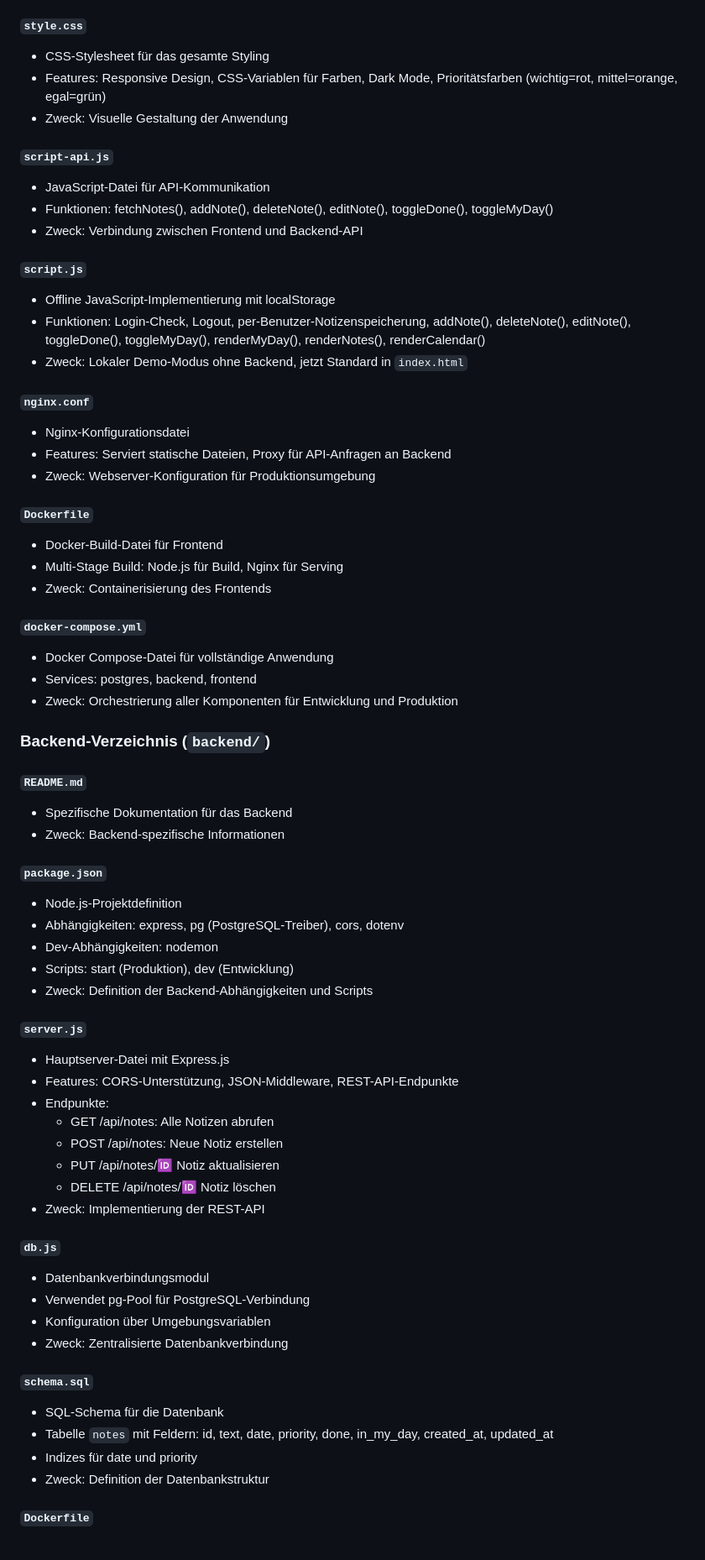
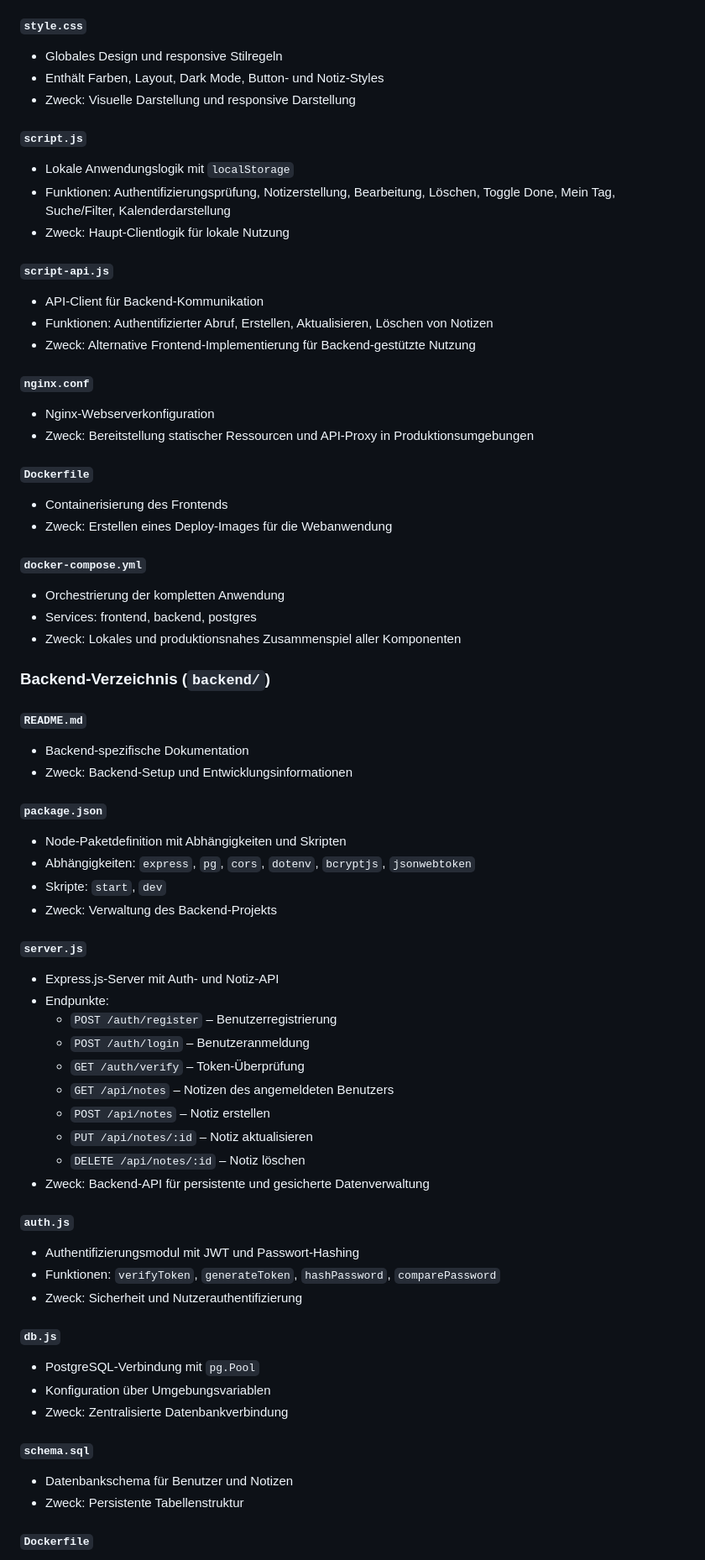
Before and after one commit to 3ABIF/dewit---ToDo-App, a Markdown page: Project_Definition_Document.md, the part around one of its changes. Shown at 84% size. Rendered like a GitHub page.

```diff
--- a/Project_Definition_Document.md
+++ b/Project_Definition_Document.md
@@ -60,67 +67,68 @@ Frontend (Nginx + Vanilla JS) ←→ Backend (Express.js) ←→ Datenbank (Post
 
 #### `style.css`
-- CSS-Stylesheet für das gesamte Styling
-- Features: Responsive Design, CSS-Variablen für Farben, Dark Mode, Prioritätsfarben (wichtig=rot, mittel=orange, egal=grün)
-- Zweck: Visuelle Gestaltung der Anwendung
+- Globales Design und responsive Stilregeln
+- Enthält Farben, Layout, Dark Mode, Button- und Notiz-Styles
+- Zweck: Visuelle Darstellung und responsive Darstellung
+
+#### `script.js`
+- Lokale Anwendungslogik mit `localStorage`
+- Funktionen: Authentifizierungsprüfung, Notizerstellung, Bearbeitung, Löschen, Toggle Done, Mein Tag, Suche/Filter, Kalenderdarstellung
+- Zweck: Haupt-Clientlogik für lokale Nutzung
 
 #### `script-api.js`
-- JavaScript-Datei für API-Kommunikation
-- Funktionen: fetchNotes(), addNote(), deleteNote(), editNote(), toggleDone(), toggleMyDay()
-- Zweck: Verbindung zwischen Frontend und Backend-API
-
-#### `script.js`
-- Offline JavaScript-Implementierung mit localStorage
-- Funktionen: Login-Check, Logout, per-Benutzer-Notizenspeicherung, addNote(), deleteNote(), editNote(), toggleDone(), toggleMyDay(), renderMyDay(), renderNotes(), renderCalendar()
-- Zweck: Lokaler Demo-Modus ohne Backend, jetzt Standard in `index.html`
+- API-Client für Backend-Kommunikation
+- Funktionen: Authentifizierter Abruf, Erstellen, Aktualisieren, Löschen von Notizen
+- Zweck: Alternative Frontend-Implementierung für Backend-gestützte Nutzung
 
 #### `nginx.conf`
-- Nginx-Konfigurationsdatei
-- Features: Serviert statische Dateien, Proxy für API-Anfragen an Backend
-- Zweck: Webserver-Konfiguration für Produktionsumgebung
+- Nginx-Webserverkonfiguration
+- Zweck: Bereitstellung statischer Ressourcen und API-Proxy in Produktionsumgebungen
 
 #### `Dockerfile`
-- Docker-Build-Datei für Frontend
-- Multi-Stage Build: Node.js für Build, Nginx für Serving
-- Zweck: Containerisierung des Frontends
+- Containerisierung des Frontends
+- Zweck: Erstellen eines Deploy-Images für die Webanwendung
 
 #### `docker-compose.yml`
-- Docker Compose-Datei für vollständige Anwendung
-- Services: postgres, backend, frontend
-- Zweck: Orchestrierung aller Komponenten für Entwicklung und Produktion
+- Orchestrierung der kompletten Anwendung
+- Services: frontend, backend, postgres
+- Zweck: Lokales und produktionsnahes Zusammenspiel aller Komponenten
 
 ### Backend-Verzeichnis (`backend/`)
 
 #### `README.md`
-- Spezifische Dokumentation für das Backend
-- Zweck: Backend-spezifische Informationen
+- Backend-spezifische Dokumentation
+- Zweck: Backend-Setup und Entwicklungsinformationen
 
 #### `package.json`
-- Node.js-Projektdefinition
-- Abhängigkeiten: express, pg (PostgreSQL-Treiber), cors, dotenv
-- Dev-Abhängigkeiten: nodemon
-- Scripts: start (Produktion), dev (Entwicklung)
-- Zweck: Definition der Backend-Abhängigkeiten und Scripts
+- Node-Paketdefinition mit Abhängigkeiten und Skripten
+- Abhängigkeiten: `express`, `pg`, `cors`, `dotenv`, `bcryptjs`, `jsonwebtoken`
+- Skripte: `start`, `dev`
+- Zweck: Verwaltung des Backend-Projekts
 
 #### `server.js`
-- Hauptserver-Datei mit Express.js
-- Features: CORS-Unterstützung, JSON-Middleware, REST-API-Endpunkte
+- Express.js-Server mit Auth- und Notiz-API
 - Endpunkte:
-  - GET /api/notes: Alle Notizen abrufen
-  - POST /api/notes: Neue Notiz erstellen
-  - PUT /api/notes/:id: Notiz aktualisieren
-  - DELETE /api/notes/:id: Notiz löschen
-- Zweck: Implementierung der REST-API
+  - `POST /auth/register` – Benutzerregistrierung
+  - `POST /auth/login` – Benutzeranmeldung
+  - `GET /auth/verify` – Token-Überprüfung
+  - `GET /api/notes` – Notizen des angemeldeten Benutzers
+  - `POST /api/notes` – Notiz erstellen
+  - `PUT /api/notes/:id` – Notiz aktualisieren
+  - `DELETE /api/notes/:id` – Notiz löschen
+- Zweck: Backend-API für persistente und gesicherte Datenverwaltung
+
+#### `auth.js`
+- Authentifizierungsmodul mit JWT und Passwort-Hashing
+- Funktionen: `verifyToken`, `generateToken`, `hashPassword`, `comparePassword`
+- Zweck: Sicherheit und Nutzerauthentifizierung
 
 #### `db.js`
-- Datenbankverbindungsmodul
-- Verwendet pg-Pool für PostgreSQL-Verbindung
+- PostgreSQL-Verbindung mit `pg.Pool`
 - Konfiguration über Umgebungsvariablen
 - Zweck: Zentralisierte Datenbankverbindung
 
 #### `schema.sql`
-- SQL-Schema für die Datenbank
-- Tabelle `notes` mit Feldern: id, text, date, priority, done, in_my_day, created_at, updated_at
-- Indizes für date und priority
-- Zweck: Definition der Datenbankstruktur
+- Datenbankschema für Benutzer und Notizen
+- Zweck: Persistente Tabellenstruktur
 
 #### `Dockerfile`
```
Also changed, not shown: other parts of Project_Definition_Document.md (+94 -107 lines).
